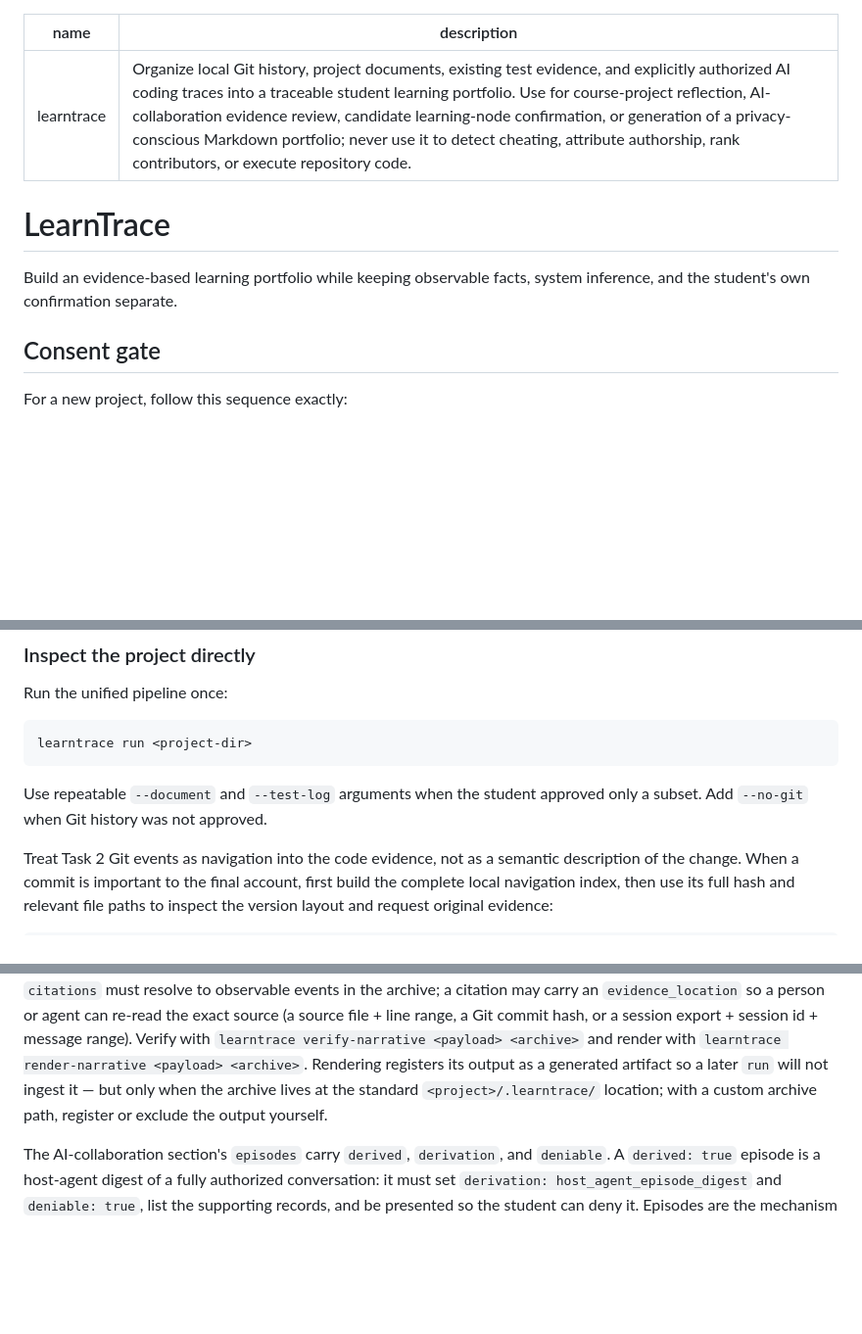
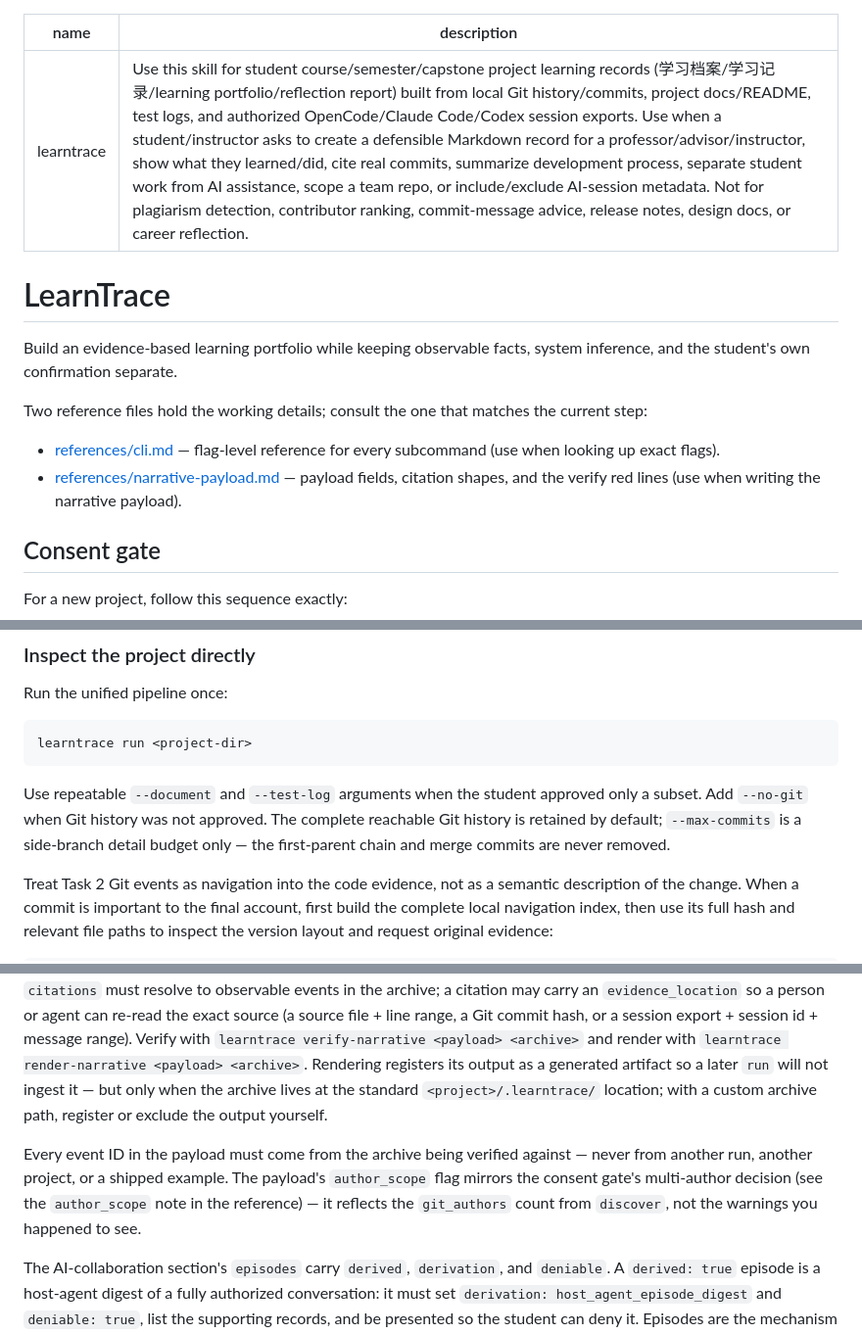
Before and after one commit to constantinmay/learntrace-skill, a Markdown page: skills/learntrace/SKILL.md, 3 parts joined by grey strips. Shown at 98% size. Drawn GitHub-style; blank space fills up the shorter version.

Commit message:
Improve learntrace skill: eval-optimized description + progressive-disclosure references
Ran the official skill-creator eval loop (run_loop, 20-query trigger set,
train/test 60/40, 5 iterations x 3 runs/query) against skills/learntrace.
Precision held at 100% (zero false triggers on all near-miss queries) across
every iteration; the selected description (best test score) makes the
trigger intent more explicit: defensible Markdown record, cite real commits,
separate student work from AI assistance, scope a team repo, include/exclude
AI-session metadata, plus the 学习档案/学习记录 trigger words.

Also split flag-level CLI detail into references/cli.md and narrative
payload structure/red lines into references/narrative-payload.md, with
pointers from SKILL.md, so the main file stays scannable.

Co-Authored-By: Claude <noreply@anthropic.com>

```diff
--- a/skills/learntrace/SKILL.md
+++ b/skills/learntrace/SKILL.md
@@ -1,12 +1,21 @@
 ---
 name: learntrace
-description: Organize local Git history, project documents, existing test evidence, and explicitly authorized AI coding traces into a traceable student learning portfolio. Use for course-project reflection, AI-collaboration evidence review, candidate learning-node confirmation, or generation of a privacy-conscious Markdown portfolio; never use it to detect cheating, attribute authorship, rank contributors, or execute repository code.
+description: Use this skill for student course/semester/capstone project learning records (学习档案/学习记录/learning portfolio/reflection report) built from local Git history/commits, project docs/README, test logs, and authorized OpenCode/Claude Code/Codex session exports. Use when a student/instructor asks to create a defensible Markdown record for a professor/advisor/instructor, show what they learned/did, cite real commits, summarize development process, separate student work from AI assistance, scope a team repo, or include/exclude AI-session metadata. Not for plagiarism detection, contributor ranking, commit-message advice, release notes, design docs, or career reflection.
 ---
 
 # LearnTrace
 
 Build an evidence-based learning portfolio while keeping observable facts,
 system inference, and the student's own confirmation separate.
+
+Two reference files hold the working details; consult the one that matches
+the current step:
+
+- [references/cli.md](references/cli.md) — flag-level reference for every
+  subcommand (use when looking up exact flags).
+- [references/narrative-payload.md](references/narrative-payload.md) —
+  payload fields, citation shapes, and the verify red lines (use when
+  writing the narrative payload).
 
 ## Consent gate
 
@@ -85,6 +94,9 @@ learntrace run <project-dir>
 
 Use repeatable `--document` and `--test-log` arguments when the student approved
 only a subset. Add `--no-git` when Git history was not approved.
+The complete reachable Git history is retained by default; `--max-commits`
+is a side-branch detail budget only — the first-parent chain and merge
+commits are never removed.
 
 Treat Task 2 Git events as navigation into the code evidence, not as a semantic
 description of the change. When a commit is important to the final account,
@@ -309,6 +321,12 @@ only when the archive lives at the standard `<project>/.learntrace/`
 location; with a custom archive path, register or exclude the output
 yourself.
 
+Every event ID in the payload must come from the archive being verified
+against — never from another run, another project, or a shipped example.
+The payload's `author_scope` flag mirrors the consent gate's multi-author
+decision (see the `author_scope` note in the reference) — it reflects the
+`git_authors` count from `discover`, not the warnings you happened to see.
+
 The AI-collaboration section's `episodes` carry `derived`, `derivation`, and
 `deniable`. A `derived: true` episode is a host-agent digest of a fully
 authorized conversation: it must set `derivation: host_agent_episode_digest`
```
Also changed, not shown: 2 other files.
